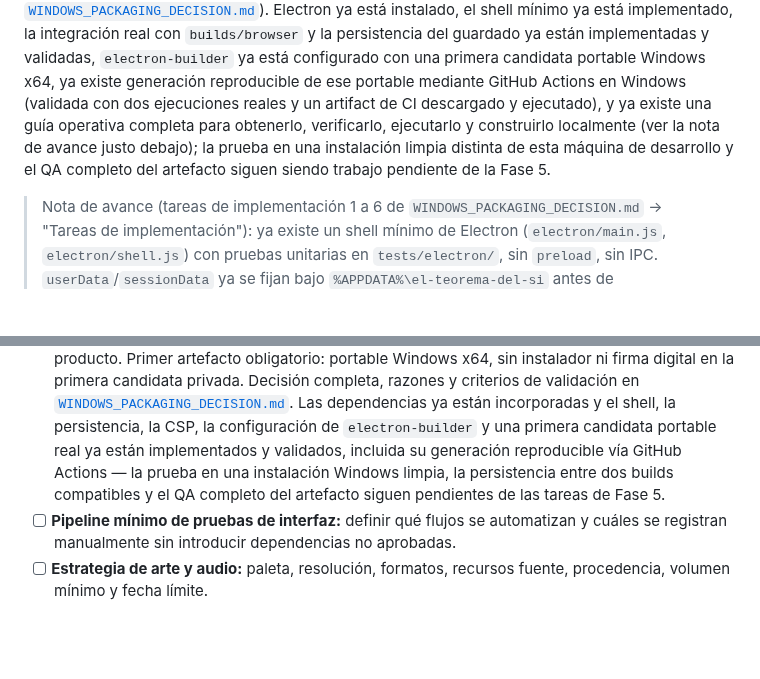
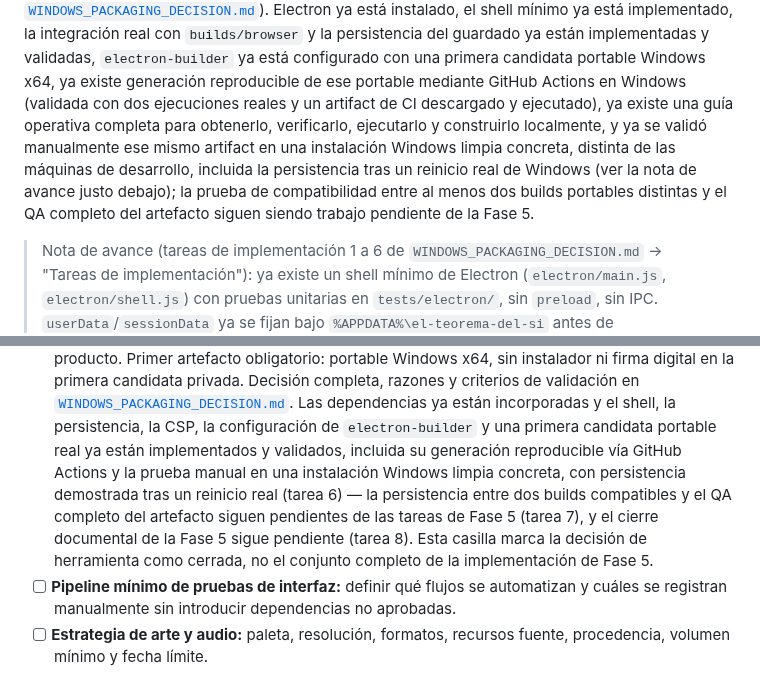
Before and after one commit to Aorus796/el-teorema-del-si-repo, a Markdown page: docs/production/V1_PRODUCTION_PLAN.md, 2 parts joined by grey strips. GitHub-like rendering; blank space fills up the shorter version.

```diff
--- a/docs/production/V1_PRODUCTION_PLAN.md
+++ b/docs/production/V1_PRODUCTION_PLAN.md
@@ -32,11 +32,14 @@ real con `builds/browser` y la persistencia del guardado ya están
 implementadas y validadas, `electron-builder` ya está configurado con una
 primera candidata portable Windows x64, ya existe generación reproducible
 de ese portable mediante GitHub Actions en Windows (validada con dos
-ejecuciones reales y un artifact de CI descargado y ejecutado), y ya
-existe una guía operativa completa para obtenerlo, verificarlo, ejecutarlo
-y construirlo localmente (ver la nota de avance justo debajo); la prueba
-en una instalación limpia distinta de esta máquina de desarrollo y el QA
-completo del artefacto siguen siendo trabajo pendiente de la Fase 5.
+ejecuciones reales y un artifact de CI descargado y ejecutado), ya existe
+una guía operativa completa para obtenerlo, verificarlo, ejecutarlo y
+construirlo localmente, y ya se validó manualmente ese mismo artifact en
+una instalación Windows limpia concreta, distinta de las máquinas de
+desarrollo, incluida la persistencia tras un reinicio real de Windows (ver
+la nota de avance justo debajo); la prueba de compatibilidad entre al
+menos dos builds portables distintas y el QA completo del artefacto siguen
+siendo trabajo pendiente de la Fase 5.
 
 > Nota de avance (tareas de implementación 1 a 6 de
 > `WINDOWS_PACKAGING_DECISION.md` → "Tareas de implementación"):
@@ -846,9 +849,13 @@ el 2 de agosto:
   dependencias ya están incorporadas y el shell, la persistencia, la CSP,
   la configuración de `electron-builder` y una primera candidata portable
   real ya están implementados y validados, incluida su generación
-  reproducible vía GitHub Actions — la prueba en una instalación Windows
-  limpia, la persistencia entre dos builds compatibles y el QA completo
-  del artefacto siguen pendientes de las tareas de Fase 5.
+  reproducible vía GitHub Actions y la prueba manual en una instalación
+  Windows limpia concreta, con persistencia demostrada tras un reinicio
+  real (tarea 6) — la persistencia entre dos builds compatibles y el QA
+  completo del artefacto siguen pendientes de las tareas de Fase 5 (tarea
+  7), y el cierre documental de la Fase 5 sigue pendiente (tarea 8). Esta
+  casilla marca la decisión de herramienta como cerrada, no el conjunto
+  completo de la implementación de Fase 5.
 - [ ] **Pipeline mínimo de pruebas de interfaz:** definir qué flujos se
   automatizan y cuáles se registran manualmente sin introducir dependencias
   no aprobadas.
```
Also changed, not shown: docs/production/WINDOWS_CLEAN_INSTALL_VALIDATION.md (+2 -0 lines), docs/production/WINDOWS_PACKAGING_DECISION.md (+23 -8 lines).
